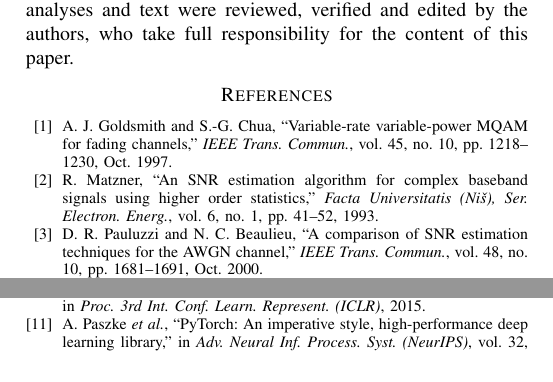
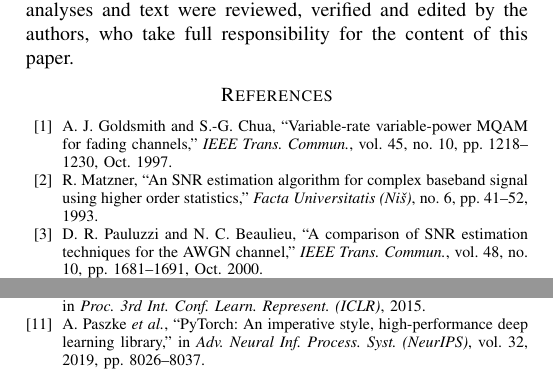
Before and after one commit to rftbrkzkn/snr-estimation-dl, a LaTeX paper (paper/main.tex): two parts of page 5 of 5, joined at a grey line, cut so that both start at the same text. Compiled offline with pdfLaTeX.

Commit message:
Bildiri: kaynakça künyeleri doğrulandı (Matzner düzeltmesi)
Co-Authored-By: Claude Opus 5.5 <noreply@anthropic.com>
Claude-Session: https://claude.ai/code/session_01WNqEhWar1g4JjgWZUUSh75

```diff
--- a/paper/main.tex
+++ b/paper/main.tex
@@ -217,7 +217,7 @@ The authors used Claude (Anthropic) to assist with the development of the simula
 
 \begin{thebibliography}{00}
 \bibitem{goldsmith1997} A. J. Goldsmith and S.-G. Chua, ``Variable-rate variable-power MQAM for fading channels,'' \textit{IEEE Trans. Commun.}, vol. 45, no. 10, pp. 1218--1230, Oct. 1997.
-\bibitem{matzner1993} R. Matzner, ``An SNR estimation algorithm for complex baseband signals using higher order statistics,'' \textit{Facta Universitatis (Niš), Ser. Electron. Energ.}, vol. 6, no. 1, pp. 41--52, 1993.
+\bibitem{matzner1993} R. Matzner, ``An SNR estimation algorithm for complex baseband signal using higher order statistics,'' \textit{Facta Universitatis (Niš)}, no. 6, pp. 41--52, 1993.
 \bibitem{pauluzzi2000} D. R. Pauluzzi and N. C. Beaulieu, ``A comparison of SNR estimation techniques for the AWGN channel,'' \textit{IEEE Trans. Commun.}, vol. 48, no. 10, pp. 1681--1691, Oct. 2000.
 \bibitem{oshea2017} T. O'Shea and J. Hoydis, ``An introduction to deep learning for the physical layer,'' \textit{IEEE Trans. Cogn. Commun. Netw.}, vol. 3, no. 4, pp. 563--575, Dec. 2017.
 \bibitem{oshea2018} T. J. O'Shea, T. Roy, and T. C. Clancy, ``Over-the-air deep learning based radio signal classification,'' \textit{IEEE J. Sel. Topics Signal Process.}, vol. 12, no. 1, pp. 168--179, Feb. 2018.
@@ -226,7 +226,7 @@ The authors used Claude (Anthropic) to assist with the development of the simula
 \bibitem{mahbub2025} A. Al Mahbub, I. Ahmad, and S. Shin, ``Comprehensive analysis of CNN-based models for SNR estimation,'' \textit{IEEE Access}, vol. 13, pp. 213346--213361, 2025.
 \bibitem{ioffe2015} S. Ioffe and C. Szegedy, ``Batch normalization: Accelerating deep network training by reducing internal covariate shift,'' in \textit{Proc. 32nd Int. Conf. Mach. Learn. (ICML)}, 2015, pp. 448--456.
 \bibitem{kingma2015} D. P. Kingma and J. Ba, ``Adam: A method for stochastic optimization,'' in \textit{Proc. 3rd Int. Conf. Learn. Represent. (ICLR)}, 2015.
-\bibitem{paszke2019} A. Paszke \textit{et al.}, ``PyTorch: An imperative style, high-performance deep learning library,'' in \textit{Adv. Neural Inf. Process. Syst. (NeurIPS)}, vol. 32, 2019.
+\bibitem{paszke2019} A. Paszke \textit{et al.}, ``PyTorch: An imperative style, high-performance deep learning library,'' in \textit{Adv. Neural Inf. Process. Syst. (NeurIPS)}, vol. 32, 2019, pp. 8026--8037.
 \end{thebibliography}
 
 \end{document}
```
